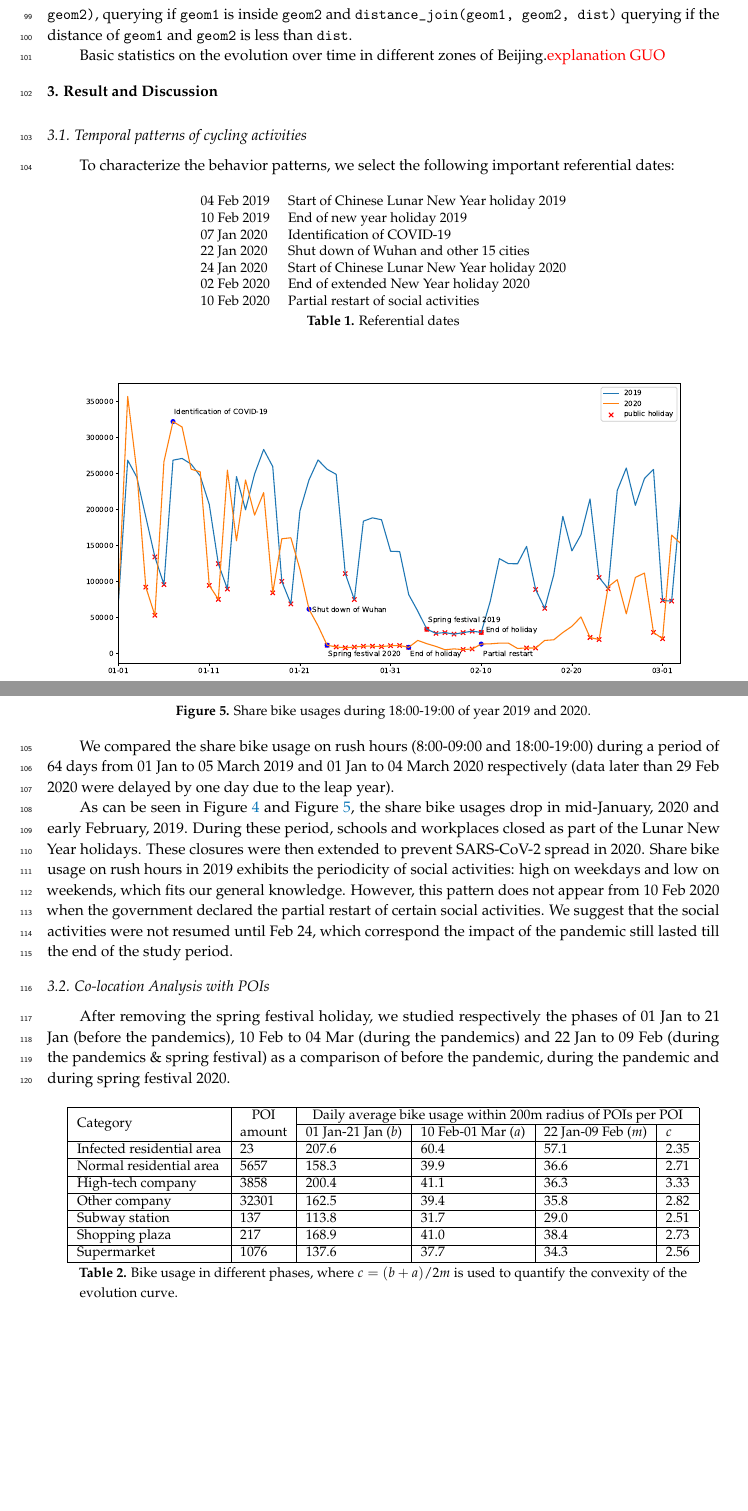
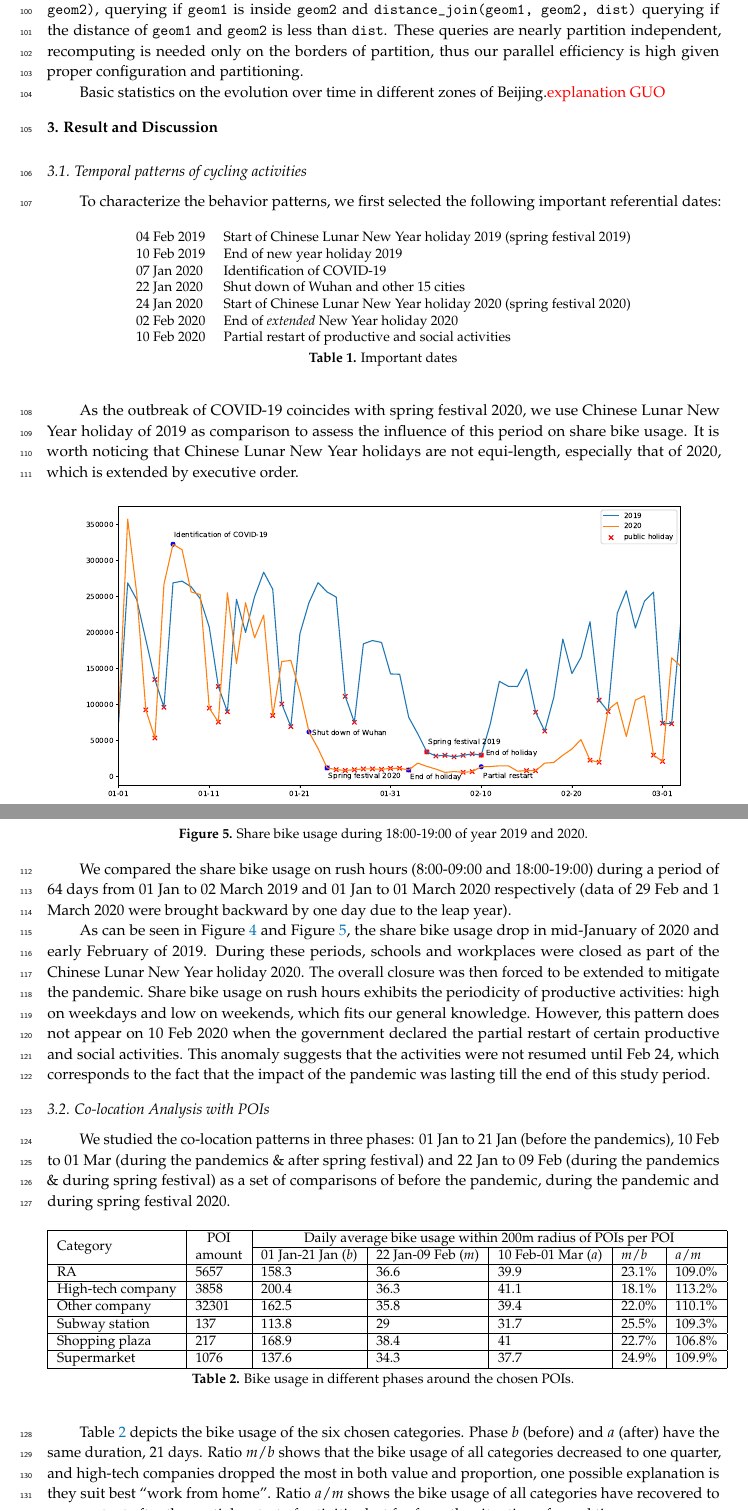
Before and after one commit to gisProject2/IJGI-paper, a LaTeX paper (main.tex): two parts of pages 5 and 6 of 11, joined at a grey line, cut so that both start at the same text, the shorter picture padded with empty space. Compiled offline with pdfLaTeX.

Commit message:
table updated

```diff
--- a/main.tex
+++ b/main.tex
@@ -58,7 +58,7 @@
 %% For proofs, please use the proof environment (the amsthm package is loaded by the MDPI class).
 
 %=================================================================
-\Title{Spatiotemporal Analysis of Share Bike Usages during the COVID-19 Pandemic: a Case Study of Beijing}
+\Title{Spatiotemporal Analysis of Share Bike Usage during the COVID-19 Pandemic: a Case Study of Beijing}
 
 \newcommand{\orcidauthorA}{0000-0001-7546-7068} % Add \orcidA{} behind the author's name
 \newcommand{\orcidauthorB}{0000-0003-0084-381X} % Add \orcidB{} behind the author's name
@@ -77,7 +77,7 @@ $^{2}$ \quad China Location-Based Service, 100191 Beijing, China; xw.chai@chinal
 As estimating the overall loss in China is a complex task, we try to reveal the behavior change of people over time \& space in order to infer the impact on daily life of and overall economy.
 Spatiotemporal behavior patterns can be reflected by share bike usage because great majority of Chinese urban residents use share bikes to connect public transports and both ends of travel.
 Taking records of BSS (Bike Sharing System) in Beijing, this paper characterizes not only temporal behavior patterns of share bike users: during ordinary days, holidays and the pandemic, but also spatial behavior patterns: around malls, metros, normal communities and infected communities, etc.
-This paper illustrates a huge decrease of share bike use during the pandemic and discover the critical time \& places showing the significant impact on the industries and social activities.
+This paper illustrates a huge decrease of share bike use during the pandemic and discover the critical time \& places showing the significant impact on the productive and social activities.
 }
 
 \keyword{Bike sharing system; coronavirus; spatiotemporal analysis; co-location analysis}
@@ -89,7 +89,7 @@ This paper illustrates a huge decrease of share bike use during the pandemic and
 
 %\datasetlicense{license under which the data set is made available (CC0, CC-BY, CC-BY-SA, CC-BY-NC, etc.)}
 \Urlmuskip=0mu plus 10mu
-%\pdfminorversion=7
+\pdfminorversion=7
 \begin{document}
 \section{Introduction}
 In December 2019, a local outbreak of pneumonia was detected in Wuhan, China, identified afterwards as COVID-19 and the virus as SARS-CoV-2\footnote{\url{https://www.who.int/emergencies/diseases/novel-coronavirus-2019/technical-guidance/naming-the-coronavirus-disease-(covid-2019)-and-the-virus-that-causes-it}}.
@@ -202,83 +202,100 @@ According to the timeline \cite{li2020early} of the outbreak, we pick several im
 \subsection{Methods}
 To obtain the co-location patterns of huge amount of spatiotemporal data (66.8GB) with numerous POIs, we proceeded with GeoSpark SQL \cite{huang2017geospark}, which performs spatial queries via parallel computing on cluster computing framework Spark\footnote{\url{https://spark.apache.org/}}.
 Among the spatial queries, we utilized \texttt{spatial\_join(geom1, geom2)}, querying if \texttt{geom1} is inside \texttt{geom2} and \texttt{distance\_join(geom1, geom2, dist)} querying if the distance of \texttt{geom1} and \texttt{geom2} is less than \texttt{dist}.
+These queries are nearly partition independent, recomputing is needed only on the borders of partition, thus our parallel efficiency is high given proper configuration and partitioning.
 
 Basic statistics on the evolution over time in different zones of Beijing.\textcolor{red}{explanation GUO}
 
 \section{Result and Discussion}
+
 \subsection{Temporal patterns of cycling activities}
-To characterize the behavior patterns, we select the following important referential dates:
-
+To characterize the behavior patterns, we first selected the following important referential dates:
 \begin{table}[H]
     \centering
     \begin{tabular}{ll}
-    04 Feb 2019 & Start of Chinese Lunar New Year holiday 2019 \\
+    04 Feb 2019 & Start of Chinese Lunar New Year holiday 2019 (spring festival 2019) \\
     10 Feb 2019 & End of new year holiday 2019\\
     07 Jan 2020 & Identification of COVID-19\\
     22 Jan 2020 & Shut down of Wuhan and other 15 cities\\
-    24 Jan 2020 & Start of Chinese Lunar New Year holiday 2020\\
-    02 Feb 2020 & End of extended New Year holiday 2020\\
-    10 Feb 2020 & Partial restart of social activities
+    24 Jan 2020 & Start of Chinese Lunar New Year holiday 2020 (spring festival 2020)\\
+    02 Feb 2020 & End of \textit{extended} New Year holiday 2020\\
+    10 Feb 2020 & Partial restart of productive and social activities
     \end{tabular}
-    \caption{Referential dates}
+    \caption{Important dates}
     \label{tab:my_label}
 \end{table}
 
+As the outbreak of COVID-19 coincides with spring festival 2020, we use Chinese Lunar New Year holiday of 2019 as comparison to assess the influence of this period on share bike usage.
+It is worth noticing that Chinese Lunar New Year holidays are not equi-length, especially that of 2020, which is extended by executive order.
 
 % \begin{figure}[H]
 %     \centering
 %     \includegraphics[width=\textwidth]{Compare_temporal.eps}
-%     \caption{Comparison between share bike daily usages of year 2019 and 2020.}
+%     \caption{Comparison between share bike daily usage of year 2019 and 2020.}
 %     \label{fig:temporal_comparison}
 % \end{figure}
 
 \begin{figure}[H]
     \centering
     \includegraphics[width=0.9\textwidth]{Figures/hour_8.eps}
-    \caption{Share bike usages during 08:00-09:00 of year 2019 and 2020.}
+    \caption{Share bike usage during 08:00-09:00 of year 2019 and 2020.}
     \label{fig:hour_comparison_8}
 \end{figure}
-
 \begin{figure}[H]
     \centering
     \includegraphics[width=0.9\textwidth]{Figures/hour_18.eps}
-    \caption{Share bike usages during 18:00-19:00 of year 2019 and 2020.}
+    \caption{Share bike usage during 18:00-19:00 of year 2019 and 2020.}
     \label{fig:hour_comparison_18}
 \end{figure}
 
-We compared the share bike usage on rush hours (8:00-09:00 and 18:00-19:00) during a period of 64 days from 01 Jan to 05 March 2019 and 01 Jan to 04 March 2020 respectively (data later than 29 Feb 2020 were delayed by one day due to the leap year).
+We compared the share bike usage on rush hours (8:00-09:00 and 18:00-19:00) during a period of 64 days from 01 Jan to 02 March 2019 and 01 Jan to 01 March 2020 respectively (data of 29 Feb and 1 March 2020 were brought backward by one day due to the leap year).
 % As can be seen in Figure \ref{fig:temporal_comparison}, in 2019, the usage drops down to $5\times 10^5$ because of spring festival;
 % while in 2020, the usage decreases even two thirds of that in 2019 due to the outbreak of COVID-19 and the following epidemics.
 
-As can be seen in Figure \ref{fig:hour_comparison_8} and Figure \ref{fig:hour_comparison_18}, the share bike usages drop in mid-January, 2020 and early February, 2019.
-During these period, schools and workplaces closed as part of the Lunar New Year holidays.
-These closures were then extended to prevent SARS-CoV-2 spread in 2020.
-% We also plotted the graph of share bike usage during rush hour (8:00-10:00 and 18:00-20:00) which reflects the industrial activities.
-Share bike usage on rush hours in 2019 exhibits the periodicity of social activities: high on weekdays and low on weekends, which fits our general knowledge.
-However, this pattern does not appear from 10 Feb 2020 when the government declared the partial restart of certain social activities.
-We suggest that the social activities were not resumed until Feb 24, which correspond the impact of the pandemic still lasted till the end of the study period.
+As can be seen in Figure \ref{fig:hour_comparison_8} and Figure \ref{fig:hour_comparison_18}, the share bike usage drop in mid-January of 2020 and early February of 2019.
+During these periods, schools and workplaces were closed as part of the Chinese Lunar New Year holiday 2020.
+The overall closure was then forced to be extended to mitigate the pandemic.
+% We also plotted the graph of share bike usage during rush hour (8:00-10:00 and 18:00-20:00) which reflects the productive activities.
+Share bike usage on rush hours exhibits the periodicity of productive activities: high on weekdays and low on weekends, which fits our general knowledge.
+However, this pattern does not appear on 10 Feb 2020 when the government declared the partial restart of certain productive and social activities.
+This anomaly suggests that the activities were not resumed until Feb 24, which corresponds to the fact that the impact of the pandemic was lasting till the end of this study period.
 
-\subsection{Co-location Analysis with POIs}
-After removing the spring festival holiday, we studied respectively the phases of 01 Jan to 21 Jan (before the pandemics), 10 Feb to 04 Mar (during the pandemics) and 22 Jan to 09 Feb (during the pandemics \& spring festival) as a comparison of before the pandemic, during the pandemic and during spring festival 2020.
+\subsection{Co-location Analysis with POIs}\label{sec:colo-poi}
+We studied the co-location patterns in three phases: 01 Jan to 21 Jan (before the pandemics), 10 Feb to 01 Mar (during the pandemics \& after spring festival) and 22 Jan to 09 Feb (during the pandemics \& during spring festival) as a set of comparisons of before the pandemic, during the pandemic and during spring festival 2020.
 
 \begin{table}[H]
     \centering
-    \begin{tabular}{|l|l|l|l|l|l|}
+    \begin{tabular}{|l|l|l|l|l|l|l|}
         \hline
-        \multirow{2}{*}{Category}&\multirow{2}{*}{\makecell[c]{POI\\amount}}& \multicolumn{4}{c|}{Daily average bike usage within 200m radius of POIs per POI}\\
-        \cline{3-6}
-        && 01 Jan-21 Jan ($b$) &10 Feb-01 Mar ($a$)&22 Jan-09 Feb ($m$)& $c$\\
+        \multirow{2}{*}{Category} & \multirow{2}{*}{\makecell[c]{POI\\amount}} & \multicolumn{5}{c|}{Daily average bike usage within 200m radius of POIs per POI}\\
+        \cline{3-7}
+        & & 01 Jan-21 Jan ($b$) & 22 Jan-09 Feb ($m$) & 10 Feb-01 Mar ($a$) & $m/b$ & $a/m$\\
+        % \hline
+        % Infected RA & 23 & 207.6 & 60.4 & 57.1 & 2.35\\
+        % Infected RA & 20 & 35.8 & 15.6 & 15.5 & 1.66\\
         \hline
-        Infected residential area & 23 & 207.6 & 60.4 & 57.1 & 2.35\\
+        RA & 5657 & 158.3 & 36.6 & 39.9 & 23.1\% & 109.0\%\\
         \hline
-        Normal residential area & 5657 & 158.3 & 39.9 & 36.6 & 2.71\\
+        High-tech company & 3858 & 200.4 & 36.3 & 41.1 & 18.1\% & 113.2\%\\
         \hline
-        High-tech company & 3858 & 200.4 & 41.1 & 36.3 & 3.33\\
+        Other company & 32301 & 162.5 & 35.8 & 39.4 & 22.0\% & 110.1\%\\
         \hline
-        Other company & 32301 & 162.5 & 39.4 & 35.8 & 2.82\\
+        Subway station & 137 & 113.8 & 29 & 31.7 & 25.5\% & 109.3\%\\
         \hline
-        Subway station & 137 & 113.8 & 31.7 & 29.0 & 2.51\\
+        Shopping plaza & 217 & 168.9 & 38.4 & 41 & 22.7\% & 106.8\%\\
         \hline
-        Shopping plaza & 217 & 168.9 & 41.0 & 38.4 & 2.73\\
+        Supermarket & 1076 & 137.6 & 34.3 & 37.7 & 24.9\% & 109.9\%\\
         \hline
-        Supermarket & 1076 & 137.6 & 37.7 & 34.3 & 2.56\\
+
+    \end{tabular}
+    \caption{Bike usage in different phases around the chosen POIs.
+    %, where $c=(b+a)/2m$ is used to measure the bending of the evolution curve
+    }
+    \label{tab:bike_usage_poi}
+\end{table}
+
+Table \ref{tab:bike_usage_poi} depicts the bike usage of the six chosen categories.
+Phase $b$ (before) and $a$ (after) have the same duration, 21 days.
+% In abuse of definition ``convexity'', we use the comparison between the mean of $a$ and $b$ and phase $m$ (mid) to describe the curve: the curve is more bending, \textit{i.e.} impacted if ratio $c=(b+a)/2m$ is larger.
+Ratio $m/b$ shows that the bike usage of all categories decreased to one quarter, and high-tech companies dropped the most in both value and proportion, one possible explanation is they suit best ``work from home''.
+Ratio $a/m$ shows the bike usage of all categories have recovered to some extent after the partial restart of activities but far from the situation of usual time.
@@ -285,3 +318,2 @@ After removing the spring festival holiday, we studied respectively the phases o
         \hline
     \end{tabular}
-    \caption{Bike usage in different phases, where $c=(b+a)/2m$ is used to quantify the convexity of the evolution curve.}
```
Also changed, not shown: main.tex (47 more changed lines).
